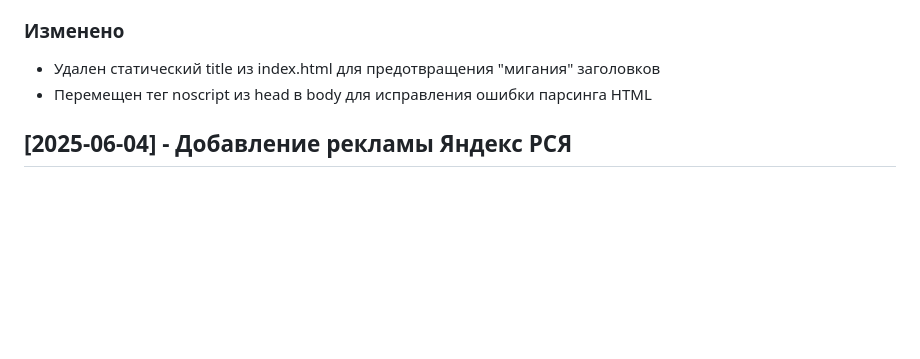
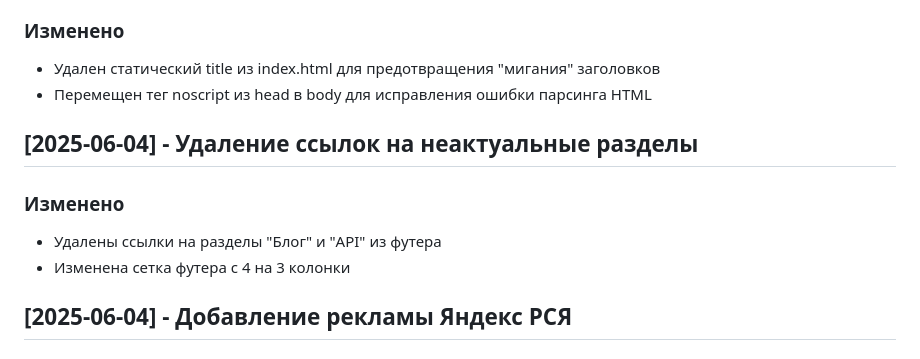
Before and after one commit to az6ru/ninja, a Markdown page: docs/changelog.md, the part around the change. GitHub-like rendering; blank space fills up the shorter version.

```diff
--- a/docs/changelog.md
+++ b/docs/changelog.md
@@ -220,6 +220,11 @@
 - Удален статический title из index.html для предотвращения "мигания" заголовков
 - Перемещен тег noscript из head в body для исправления ошибки парсинга HTML
 
+## [2025-06-04] - Удаление ссылок на неактуальные разделы
+### Изменено
+- Удалены ссылки на разделы "Блог" и "API" из футера
+- Изменена сетка футера с 4 на 3 колонки
+
 ## [2025-06-04] - Добавление рекламы Яндекс РСЯ
 ### Добавлено
 - Компонент YandexAds для отображения рекламных блоков Яндекс РСЯ
```
Also changed, not shown: docs/tasktracker.md (+10 -0 lines).
